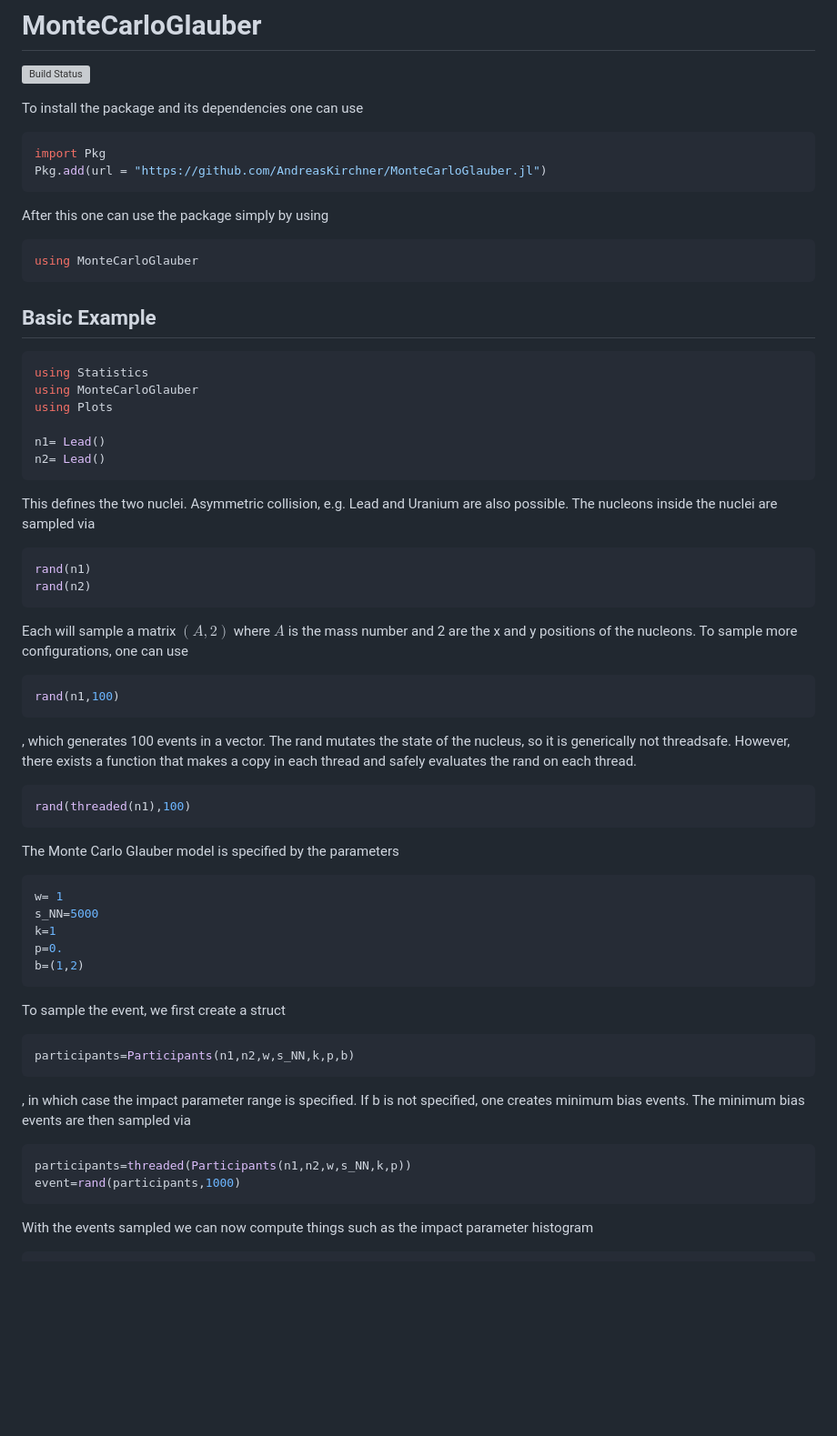
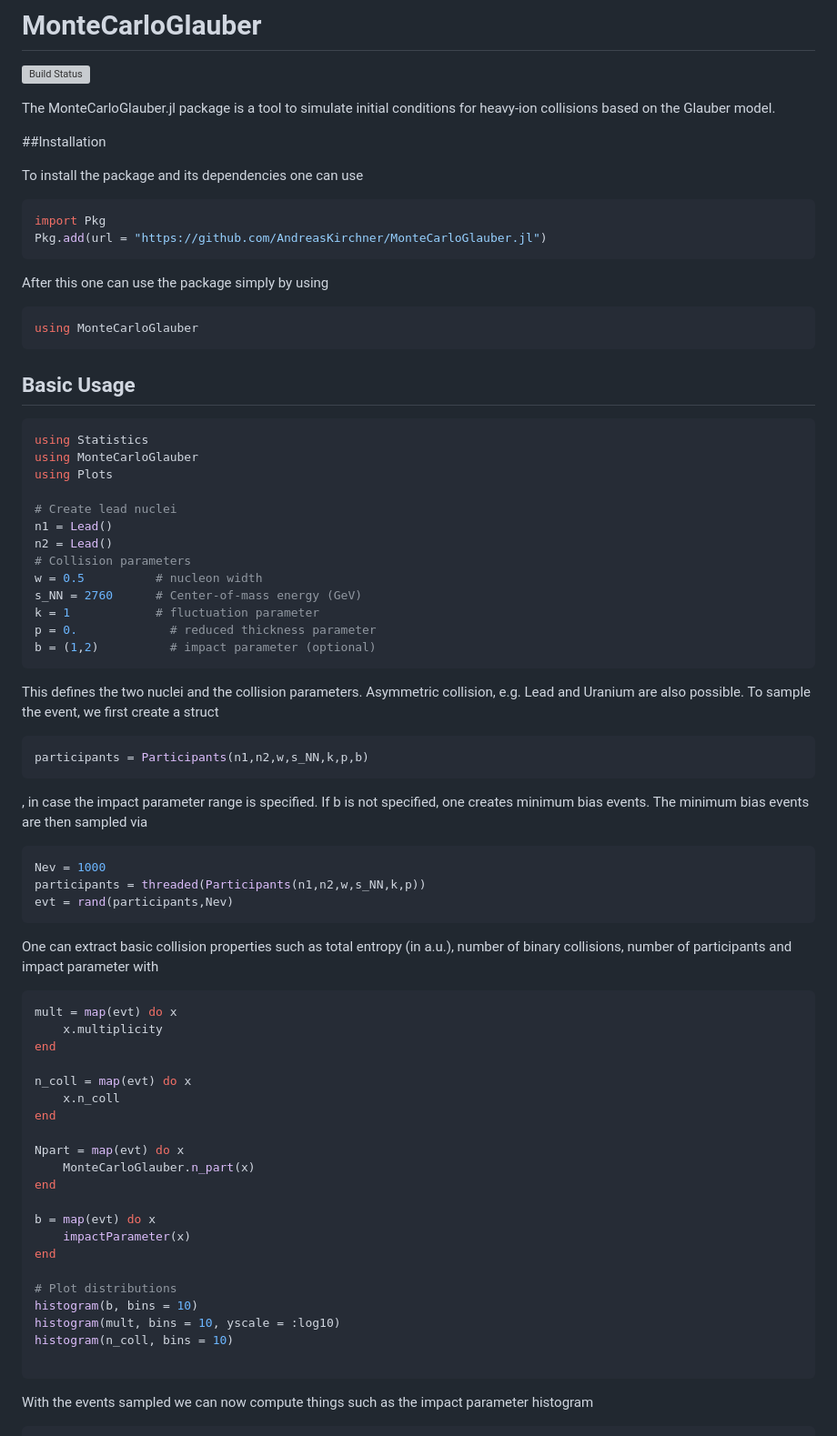
Before and after one commit to AndreasKirchner/MonteCarloGlauber.jl, a Markdown page: README.md, the part around the change. Shown at 91% size. GitHub-like rendering; blank space fills up the shorter version; grey boxes are pictures that could not be loaded.

Commit message:
Revise README for installation and usage clarity - work in progress
Updated README to clarify installation and usage instructions for the MonteCarloGlauber.jl package.

````diff
--- a/README.md
+++ b/README.md
@@ -1,6 +1,10 @@
 # MonteCarloGlauber
 
 [![Build Status](https://github.com/AndreasKirchner/MonteCarloGlauber.jl/actions/workflows/CI.yml/badge.svg?branch=main)](https://github.com/AndreasKirchner/MonteCarloGlauber.jl/actions/workflows/CI.yml?query=branch%3Amain)
+
+The MonteCarloGlauber.jl package is a tool to simulate initial conditions for heavy-ion collisions based on the Glauber model.
+
+##Installation
 
 To install the package and its dependencies one can use
 ```julia
@@ -12,46 +16,58 @@ After this one can use the package simply by using
 using MonteCarloGlauber
 ```
 
-## Basic Example
+## Basic Usage
 ```julia
 using Statistics
 using MonteCarloGlauber
 using Plots
 
-n1= Lead()
-n2= Lead()
+# Create lead nuclei
+n1 = Lead()
+n2 = Lead()
+# Collision parameters
+w = 0.5          # nucleon width
+s_NN = 2760      # Center-of-mass energy (GeV)
+k = 1            # fluctuation parameter
+p = 0.             # reduced thickness parameter
+b = (1,2)          # impact parameter (optional)
 ```
-This defines the two nuclei. Asymmetric collision, e.g. Lead and Uranium are also possible. The nucleons inside the nuclei are sampled via
-```julia
-rand(n1)
-rand(n2)
-```
-Each will sample a matrix $(A,2)$ where $A$ is the mass number and 2 are the x and y positions of the nucleons. To sample more configurations, one can use
-```julia
-rand(n1,100)
-```
-, which generates 100 events in a vector.
-The rand mutates the state of the nucleus, so it is generically not threadsafe. However, there exists a function that makes a copy in each thread and safely evaluates the rand on each thread.
-```julia
-rand(threaded(n1),100)
-```
-The Monte Carlo Glauber model is specified by the parameters
-```julia
-w= 1
-s_NN=5000
-k=1
-p=0.
-b=(1,2)
-```
+This defines the two nuclei and the collision parameters. Asymmetric collision, e.g. Lead and Uranium are also possible.
 To sample the event, we first create a struct
 ```julia
-participants=Participants(n1,n2,w,s_NN,k,p,b)
+participants = Participants(n1,n2,w,s_NN,k,p,b)
 ```
-, in which case the impact parameter range is specified. If b is not specified, one creates minimum bias events. The minimum bias events are then sampled via
+, in case the impact parameter range is specified. If b is not specified, one creates minimum bias events. The minimum bias events are then sampled via
 ```julia
-participants=threaded(Participants(n1,n2,w,s_NN,k,p))
-event=rand(participants,1000)
+Nev = 1000
+participants = threaded(Participants(n1,n2,w,s_NN,k,p))
+evt = rand(participants,Nev)
 ```
+One can extract basic collision properties such as total entropy (in a.u.), number of binary collisions, number of participants and impact parameter with
+```julia
+mult = map(evt) do x
+    x.multiplicity
+end
+
+n_coll = map(evt) do x
+    x.n_coll
+end
+
+Npart = map(evt) do x
+    MonteCarloGlauber.n_part(x)
+end
+
+b = map(evt) do x
+    impactParameter(x)
+end
+
+# Plot distributions
+histogram(b, bins = 10)
+histogram(mult, bins = 10, yscale = :log10)
+histogram(n_coll, bins = 10)
+
+```
+
 With the events sampled we can now compute things such as the impact parameter histogram
 ```julia
 b_event=map(event) do x
````
